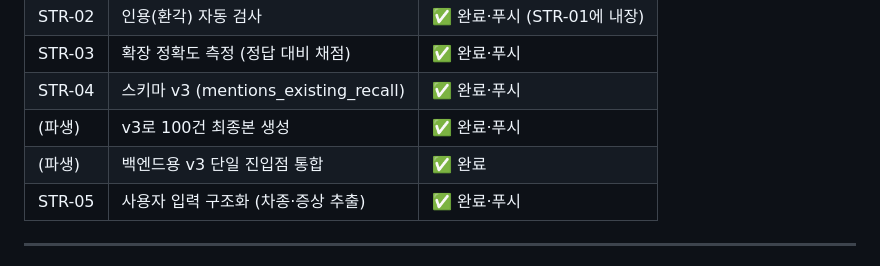
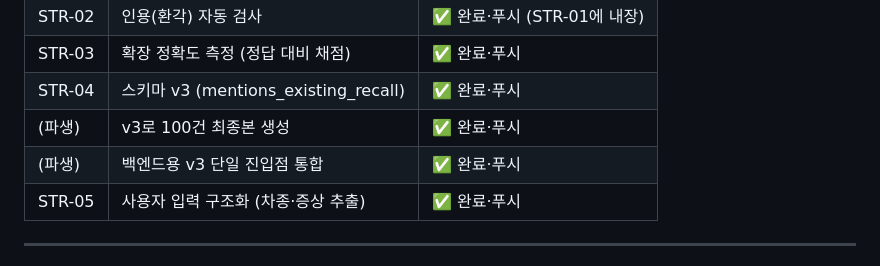
Before and after one commit to jayjoo21/vehicle-defect-agent, a Markdown page: docs/STR_트랙_정리.md, the part around the change. Rendered like a GitHub page.

```diff
--- a/docs/STR_트랙_정리.md
+++ b/docs/STR_트랙_정리.md
@@ -28,7 +28,7 @@ NHTSA 소비자 신고(자유 텍스트)를 LLM으로 정형 데이터(JSON)로
 | STR-03 | 확장 정확도 측정 (정답 대비 채점) | ✅ 완료·푸시 |
 | STR-04 | 스키마 v3 (mentions_existing_recall) | ✅ 완료·푸시 |
 | (파생) | v3로 100건 최종본 생성 | ✅ 완료·푸시 |
-| (파생) | 백엔드용 v3 단일 진입점 통합 | ✅ 완료 |
+| (파생) | 백엔드용 v3 단일 진입점 통합 | ✅ 완료·푸시 |
 | STR-05 | 사용자 입력 구조화 (차종·증상 추출) | ✅ 완료·푸시 |
 
 ---
```
